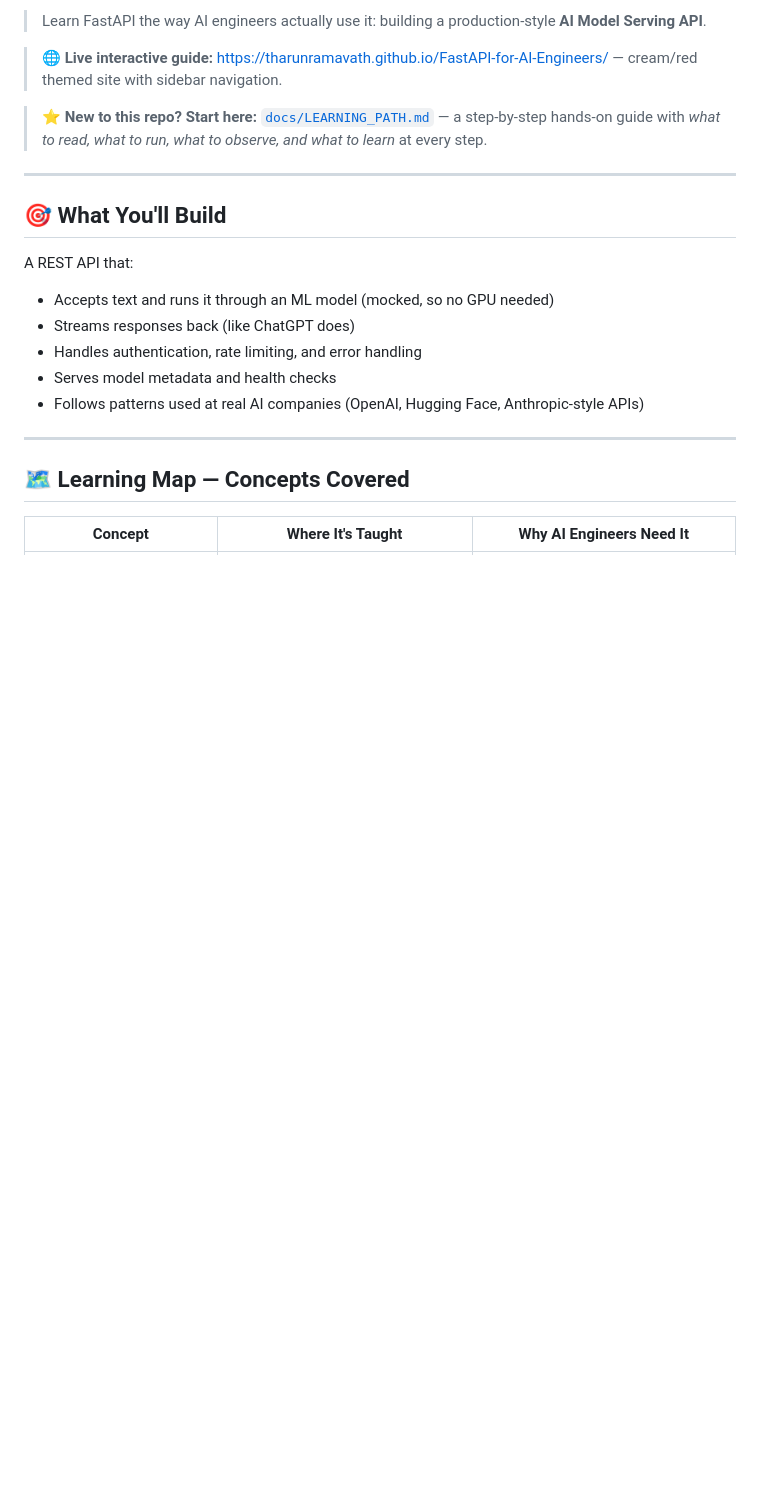
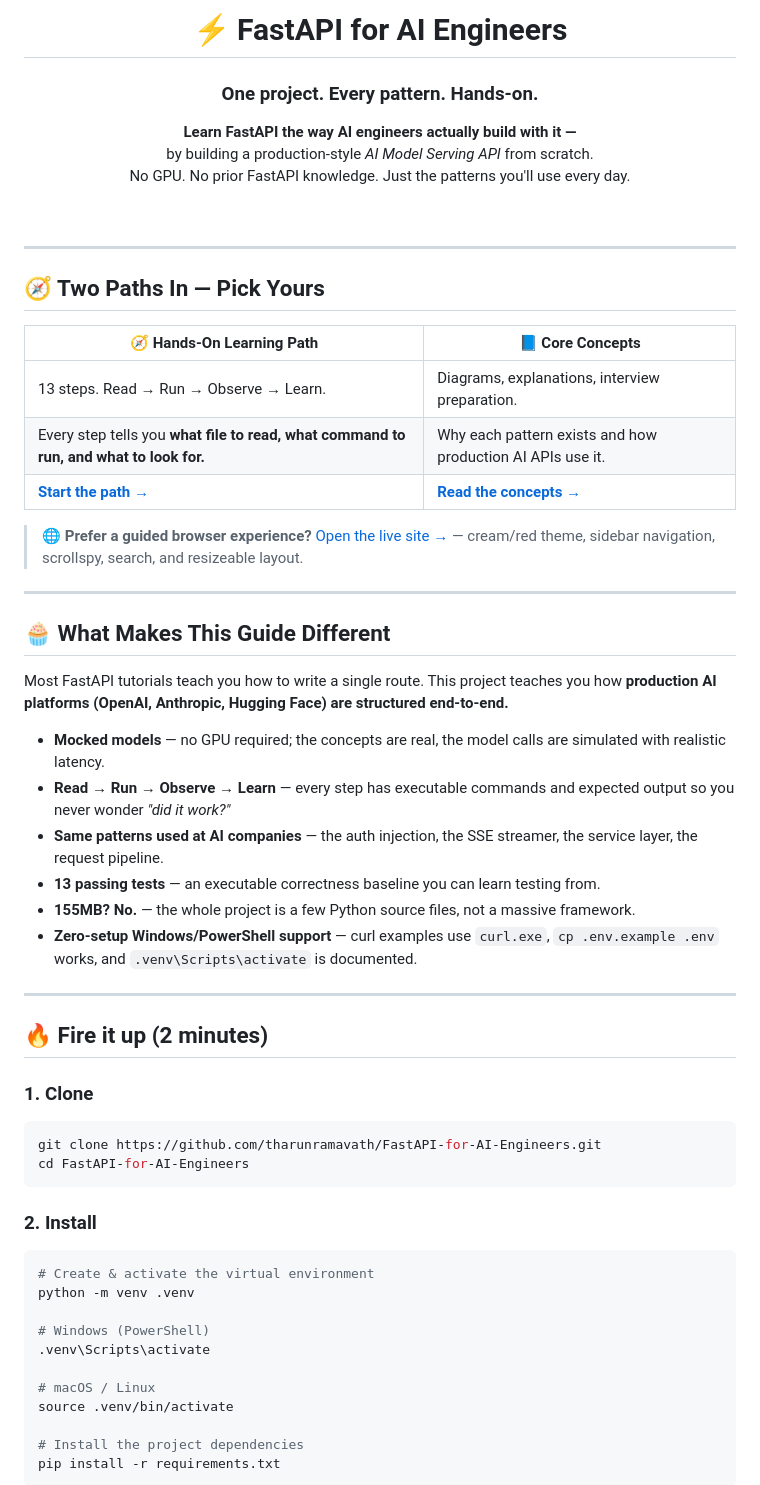
Before and after one commit to tharunramavath/FastAPI-for-AI-Engineers, a Markdown page: README.md, the part around one of its changes. GitHub-like rendering; blank space fills up the shorter version.

````diff
--- a/README.md
+++ b/README.md
@@ -2,23 +6,62 @@
 
-> Learn FastAPI the way AI engineers actually use it: building a production-style **AI Model Serving API**.
+<h1 align="center">⚡ FastAPI for AI Engineers</h1>
+<h3 align="center">One project. Every pattern. Hands-on.</h3>
 
-> 🌐 **Live interactive guide:** <https://tharunramavath.github.io/FastAPI-for-AI-Engineers/> — cream/red themed site with sidebar navigation.
+<p align="center">
+  <strong>Learn FastAPI the way AI engineers actually build with it —</strong><br>
+  by building a production-style <em>AI Model Serving API</em> from scratch.<br>
+  No GPU. No prior FastAPI knowledge. Just the patterns you'll use every day.
+</p>
 
-> ⭐ **New to this repo? Start here:** [`docs/LEARNING_PATH.md`](docs/LEARNING_PATH.md) — a step-by-step hands-on guide with *what to read, what to run, what to observe, and what to learn* at every step.
+<br>
 
 ---
 
-## 🎯 What You'll Build
+## 🧭 Two Paths In — Pick Yours
 
-A REST API that:
-- Accepts text and runs it through an ML model (mocked, so no GPU needed)
-- Streams responses back (like ChatGPT does)
-- Handles authentication, rate limiting, and error handling
-- Serves model metadata and health checks
-- Follows patterns used at real AI companies (OpenAI, Hugging Face, Anthropic-style APIs)
+| 🧭 **Hands-On Learning Path** | 📘 **Core Concepts** |
+|---|---|
+| 13 steps. Read → Run → Observe → Learn. | Diagrams, explanations, interview preparation. |
+| Every step tells you **what file to read, what command to run, and what to look for.** | Why each pattern exists and how production AI APIs use it. |
+| **[Start the path →](docs/LEARNING_PATH.md)** | **[Read the concepts →](docs/CONCEPTS.md)** |
+
+> 🌐 **Prefer a guided browser experience?** [Open the live site →](https://tharunramavath.github.io/FastAPI-for-AI-Engineers/) — cream/red theme, sidebar navigation, scrollspy, search, and resizeable layout.
 
 ---
 
-## 🗺️ Learning Map — Concepts Covered
+## 🧁 What Makes This Guide Different
 
-| Concept | Where It's Taught | Why AI Engineers Need It |
+Most FastAPI tutorials teach you how to write a single route. This project teaches you how **production AI platforms (OpenAI, Anthropic, Hugging Face) are structured end‑to‑end.**
+
+- **Mocked models** — no GPU required; the concepts are real, the model calls are simulated with realistic latency.
+- **Read → Run → Observe → Learn** — every step has executable commands and expected output so you never wonder *"did it work?"*
+- **Same patterns used at AI companies** — the auth injection, the SSE streamer, the service layer, the request pipeline.
+- **13 passing tests** — an executable correctness baseline you can learn testing from.
+- **155MB? No.** — the whole project is a few Python source files, not a massive framework.
+- **Zero‑setup Windows/PowerShell support** — curl examples use `curl.exe`, `cp .env.example .env` works, and `.venv\Scripts\activate` is documented.
+
+---
+
+## 🔥 Fire it up (2 minutes)
+
+### 1. Clone
+```bash
+git clone https://github.com/tharunramavath/FastAPI-for-AI-Engineers.git
+cd FastAPI-for-AI-Engineers
+```
+
+### 2. Install
+```bash
+# Create & activate the virtual environment
+python -m venv .venv
+
+# Windows (PowerShell)
+.venv\Scripts\activate
+
+# macOS / Linux
+source .venv/bin/activate
+
+# Install the project dependencies
+pip install -r requirements.txt
+```
+
````
Also changed, not shown: other parts of README.md (+135 -92 lines).
